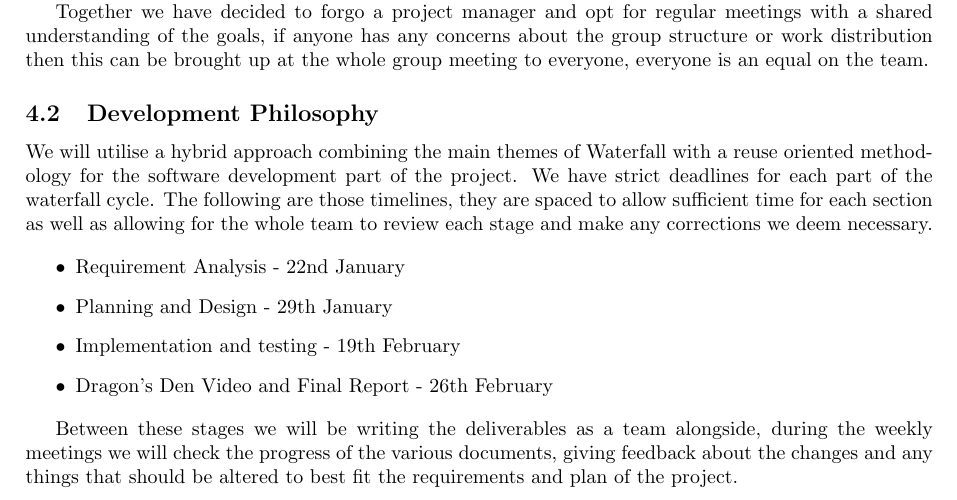
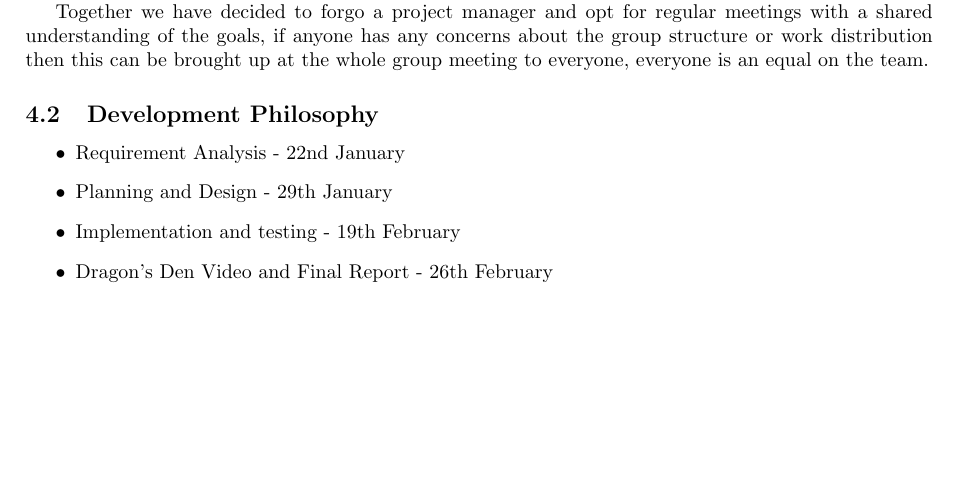
Before and after one commit to antonizyla/cs261, a LaTeX document (deliverables/requirementAnalysis/RequirementAnalysis.tex): part of page 5 of 5, cut so that both start at the same text, the shorter picture padded with empty space. Compiled offline with pdfLaTeX.

Commit message:
small latex changes

```diff
--- a/deliverables/requirementAnalysis/RequirementAnalysis.tex
+++ b/deliverables/requirementAnalysis/RequirementAnalysis.tex
@@ -5,6 +5,10 @@
 \usepackage{fancyhdr}
 \usepackage{graphicx}
 \usepackage{float}
+
+% allow for table of contents to have clickabel links
+\usepackage{hyperref}
+
 % editable bits
 \title{CS261 Group 29 Requirement Analysis}
 \author{Add your names here}
@@ -250,14 +257,6 @@ structure or work distribution then this can be brought up at the whole group me
 to everyone, everyone is an equal on the team.
 
 \subsection{Development Philosophy}
-% waterfall/reuse driven development
-We will utilise a hybrid approach combining the main themes of Waterfall with a
-reuse oriented methodology for the software development part of the project. We
-have strict deadlines for each part of the waterfall cycle. The following are
-those timelines, they are spaced to allow sufficient time for each section as
-well as allowing for the whole team to review each stage and make any corrections
-we deem necessary.
-
 %should be in the design  as part of software development methodology
 \begin{itemize}
   \item Requirement Analysis
@@ -269,10 +268,4 @@ we deem necessary.
   \item Dragon's Den Video and Final Report
         - 26th February
 \end{itemize}
-
-Between these stages we will be writing the deliverables as a team alongside,
-during the weekly meetings we will check the progress of the various documents,
-giving feedback about the changes and any things that should be altered to best
-fit the requirements and plan of the project.
-
 \end{document}
```
Also changed, not shown: deliverables/planningDesign/PlanningDesign.tex (+3 -0 lines), deliverables/planningDesign/PlanningDesign.pdf, deliverables/requirementAnalysis/RequirementAnalysis.pdf, deliverables/requirementAnalysis/RequirementAnalysis.tex (5 more changed lines).
